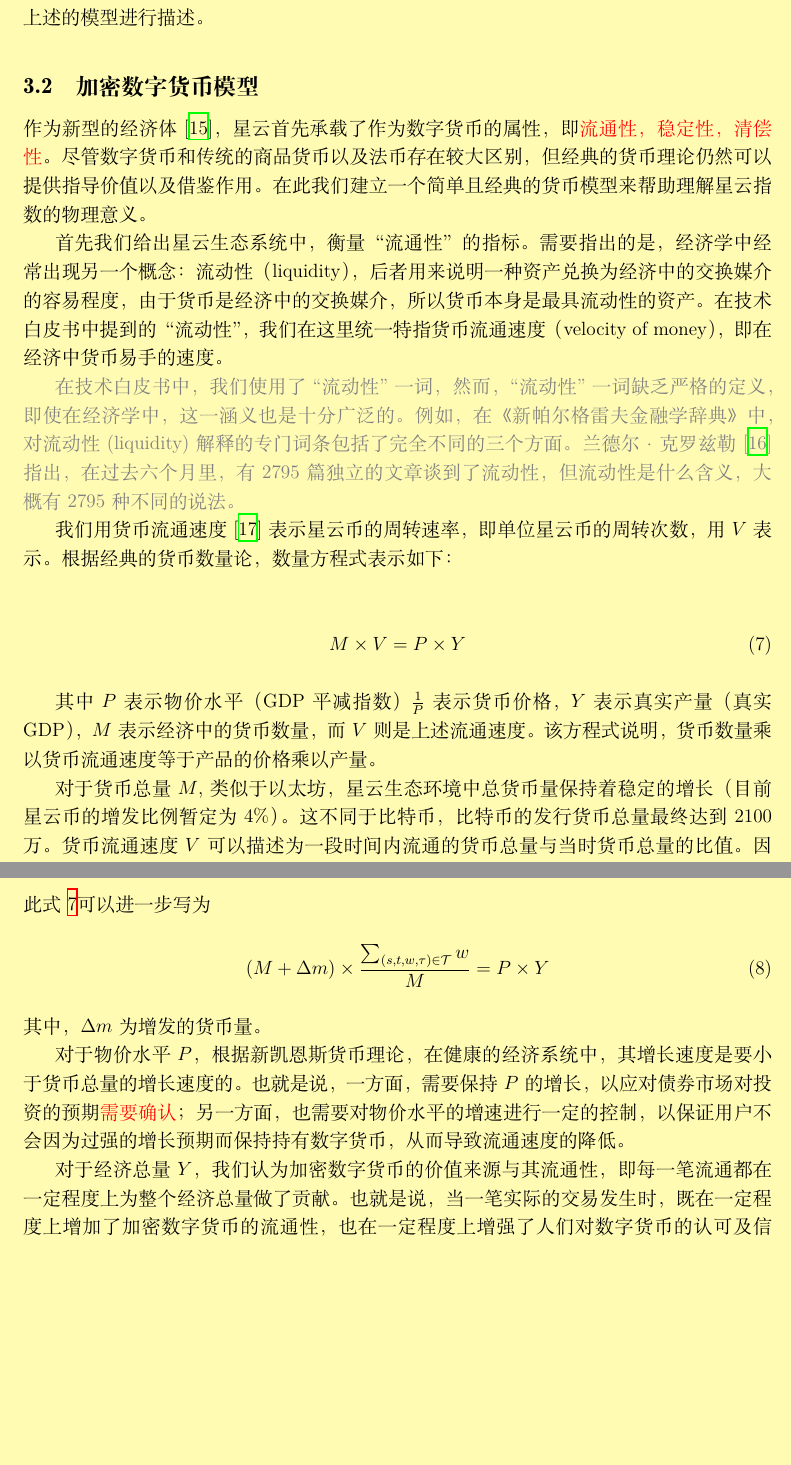
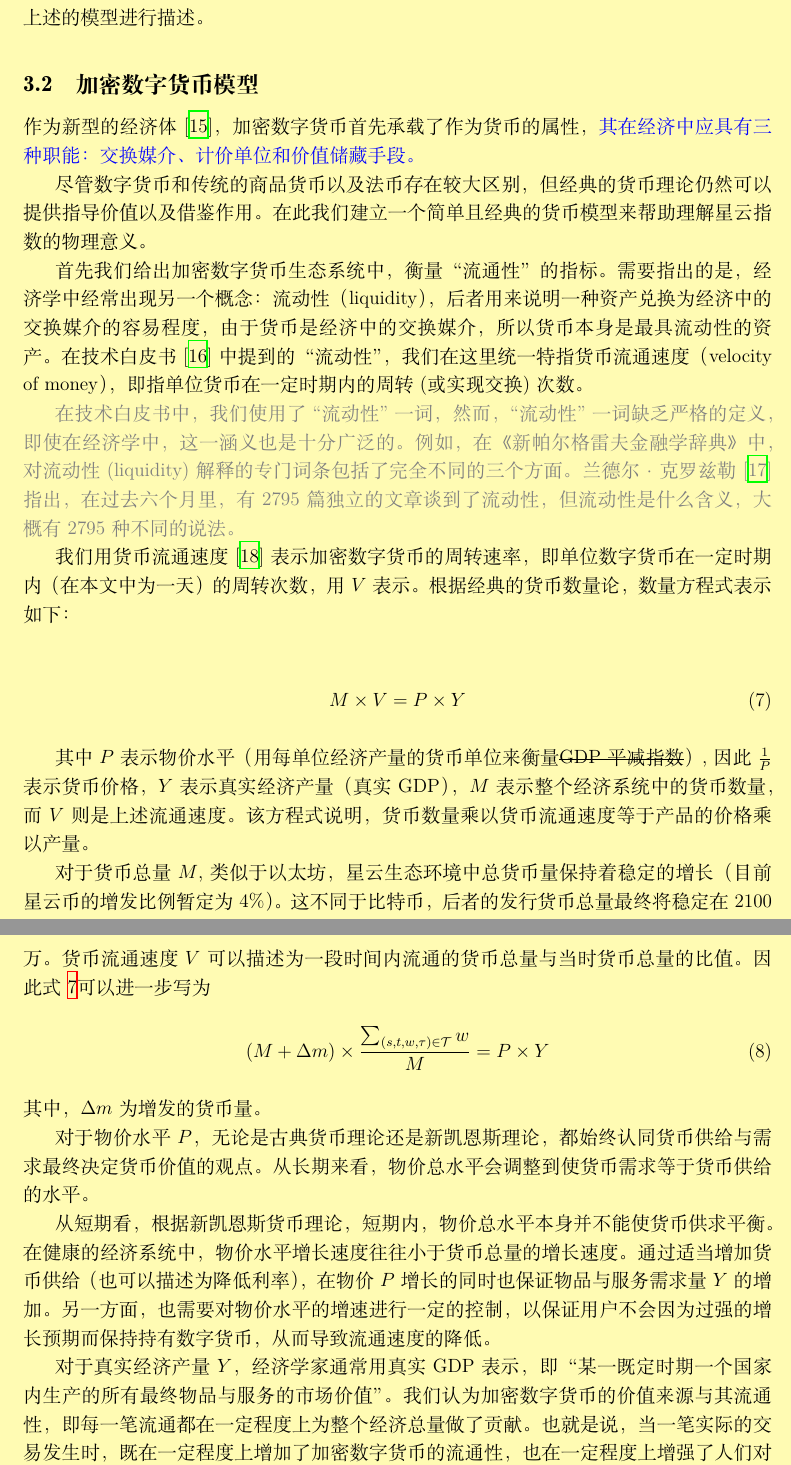
Before and after one commit to nebulasio/nr-report, a LaTeX document (ch/main.tex, which reads ch/core.tex, ch/economic.tex): two parts of pages 6 and 7 of 15, joined at a grey line, cut so that both start at the same text, the shorter picture padded with empty space. Compiled offline with XeLaTeX; a missing font is replaced by an installed copy or a similar font.

Commit message:
first review

```diff
--- a/ch/core.tex
+++ b/ch/core.tex
@@ -8,7 +9,7 @@
 我们使用一段时间内的链上的交易记录作为核心星云指数的数据来源。
 对于一段时间$[t_0\ −\ T,\ t_0]$内的交易记录，可以描述为集合
 \begin{align}
-\Theta(t_0) = \{(s, d, w, \tau)\ |\ t_0 - T \le \tau \le t_0\ \land \ a > 0 \land s \neq r \}
+\Theta(t_0) = \{(s, d, w, \tau)\ |\ t_0 - T \le \tau \le t_0\ \land \ a > 0 \land s \neq d \}
 \end{align}
 \noindent 基于$\Theta(t_0)$，我们可以构造有向加权图，其中节点为账户地址，一个交易为从节点$s$到节点$d$的有向边，
 边的权值的$w$，边的时间为$\tau$。
--- a/ch/economic.tex
+++ b/ch/economic.tex
@@ -42,12 +42,14 @@ A(u) = \{\forall a\in \mathcal{A} : u \dom a\}
 
 \subsection{加密数字货币模型}
 
-作为新型的经济体~\cite{neweco}，星云首先承载了作为数字货币的属性，即{\color{red} 流通性，稳定性，清偿性}。尽管数字货币和传统的商品货币以及法币存在较大区别，但经典的货币理论仍然可以提供指导价值以及借鉴作用。
+作为新型的经济体~\cite{swan2015blockchain}，加密数字货币首先承载了作为货币的属性，{\color{blue}其在经济中应具有三种职能：交换媒介、计价单位和价值储藏手段。}
+
+尽管数字货币和传统的商品货币以及法币存在较大区别，但经典的货币理论仍然可以提供指导价值以及借鉴作用。
 在此我们建立一个简单且经典的货币模型来帮助理解星云指数的物理意义。
 
-首先我们给出星云生态系统中，衡量“流通性”的指标。需要指出的是，经济学中经常出现另一个概念：流动性（liquidity），
+首先我们给出加密数字货币生态系统中，衡量“流通性”的指标。需要指出的是，经济学中经常出现另一个概念：流动性（liquidity），
 后者用来说明一种资产兑换为经济中的交换媒介的容易程度，由于货币是经济中的交换媒介，所以货币本身是最具流动性的资产。
-在技术白皮书中提到的“流动性”，我们在这里统一特指货币流通速度（velocity of money），即在经济中货币易手的速度。
+在技术白皮书~\cite{Nabulas}中提到的“流动性”，我们在这里统一特指货币流通速度（velocity of money），即指单位货币在一定时期内的周转(或实现交换)次数。
 
 {\color{gray} 在技术白皮书中，我们使用了``流动性''一词，然而，``流动性''一词缺乏严格的定义，即使在经济学中，这一涵义也是十分广泛的。
 例如，在《新帕尔格雷夫金融学辞典》中，对流
@@ -55,19 +57,19 @@ A(u) = \{\forall a\in \mathcal{A} : u \dom a\}
 独立的文章谈到了流动性，但流动性是什么含义，大概有2795种不同的说法。}
 
 
-我们用货币流通速度~\cite{selden}表示星云币的周转速率，即单位星云币的周转次数，用$V$表示。根据经典的货币数量论，数量方程式表示如下：
+我们用货币流通速度~\cite{selden}表示加密数字货币的周转速率，即单位数字货币在一定时期内（在本文中为一天）的周转次数，用$V$表示。根据经典的货币数量论，数量方程式表示如下：
 
 \begin{align}
 M\times V=P\times Y
 \label{eq:currency}
 \end{align}
 
-其中$P$表示物价水平（GDP平减指数）$\frac{1}{P}$表示货币价格，$Y$表示真实产量（真实GDP），$M$表示经济中的货币数量，而$V$则是上述流通速度。该方程式说明，货币数量乘以货币流通速度等于产品的价格乘以产量。
+其中$P$表示物价水平（用每单位经济产量的货币单位来衡量\sout{GDP平减指数}）,因此$\frac{1}{P}$表示货币价格，$Y$表示真实经济产量（真实GDP），$M$表示整个经济系统中的货币数量，而$V$则是上述流通速度。该方程式说明，货币数量乘以货币流通速度等于产品的价格乘以产量。
 
 %统计表明，在健康的经济系统中，货币流通速度是较为稳定的。
 %以美国经济发展情况为例，最近六十年美国名义供给与名义GDP都增加了30倍左右，但货币流通速度变化并不大。因此在数字货币经济体系中，货币流通速度基本不变的假设是符合现实环境的。
 
-对于货币总量$M$, 类似于以太坊，星云生态环境中总货币量保持着稳定的增长（目前星云币的增发比例暂定为4\%）。这不同于比特币，比特币的发行货币总量最终达到2100万。
+对于货币总量$M$, 类似于以太坊，星云生态环境中总货币量保持着稳定的增长（目前星云币的增发比例暂定为4\%）。这不同于比特币，后者的发行货币总量最终将稳定在2100万。
 货币流通速度$V$可以描述为一段时间内流通的货币总量与当时货币总量的比值。
 因此式~\ref{eq:currency}可以进一步写为
 \begin{align}
@@ -76,10 +78,18 @@ M\times V=P\times Y
 \end{align}
 \noindent 其中，$\Delta{m}$为增发的货币量。
 
-对于物价水平$P$，根据新凯恩斯货币理论，在健康的经济系统中，其增长速度是要小于货币总量的增长速度的。也就是说，一方面，需要保持$P$的增长，以应对债券市场对投资的预期{\color{red} 需要确认}；
-另一方面，也需要对物价水平的增速进行一定的控制，以保证用户不会因为过强的增长预期而保持持有数字货币，从而导致流通速度的降低。
 
-对于经济总量$Y$，我们认为加密数字货币的价值来源与其流通性，即每一笔流通都在一定程度上为整个经济总量做了贡献。也就是说，当一笔实际的交易发生时，既在一定程度上增加了加密数字货币的流通性，也在一定程度上增强了人们对数字货币的认可及信心。
+%上述模型并非完整的市场模型，例如此处并未考虑投资者心理活动，后者会影响货币需求。为保证模型不至于过于复杂，这里暂不讨论。
+
+对于物价水平$P$，无论是古典货币理论还是新凯恩斯理论，都始终认同货币供给与需求最终决定货币价值的观点。从长期来看，物价总水平会调整到使货币需求等于货币供给的水平。
+
+从短期看，根据新凯恩斯货币理论，短期内，物价总水平本身并不能使货币供求平衡。在健康的经济系统中，物价水平增长速度往往小于货币总量的增长速度。通过适当增加货币供给（也可以描述为降低利率），在物价$P$增长的同时也保证物品与服务需求量$Y$的增加。另一方面，也需要对物价水平的增速进行一定的控制，以保证用户不会因为过强的增长预期而保持持有数字货币，从而导致流通速度的降低。
+
+%保持物价$P$的增长，以应对债券市场对投资的预期{\color{red} 需要确认}；
+
+
+
+对于真实经济产量$Y$，经济学家通常用真实GDP表示，即“某一既定时期一个国家内生产的所有最终物品与服务的市场价值”。我们认为加密数字货币的价值来源与其流通性，即每一笔流通都在一定程度上为整个经济总量做了贡献。也就是说，当一笔实际的交易发生时，既在一定程度上增加了加密数字货币的流通性，也在一定程度上增强了人们对数字货币的认可及信心。
 因此，我们认为式~\ref{eq:cur_ext}中的$Y$来源与每一笔交易，考虑到经济系统的主体为账户，也可以认为$Y$来源于各个账户上发生的交易，即
 
 \begin{align}
--- a/ch/main.tex
+++ b/ch/main.tex
@@ -9,7 +9,7 @@
 \usepackage{pagecolor}
 \usepackage{amsmath}
 \usepackage{amsfonts}
-
+\usepackage{ulem}
 \usepackage{siunitx}
 \sisetup{per=slash, load=abbr}
 
```
Also changed, not shown: ch/reference.bib (+11 -2 lines), ch/core.tex (3 more changed lines), ch/economic.tex (6 more changed lines).
